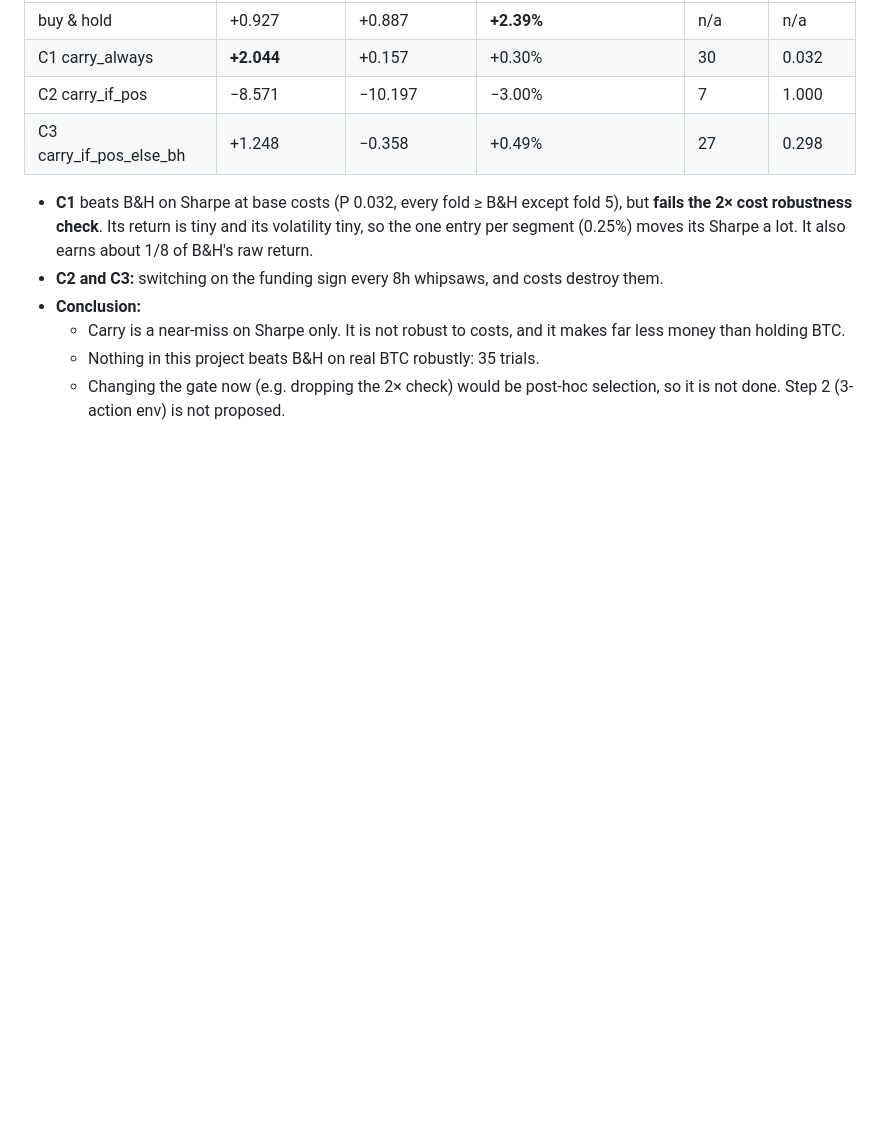
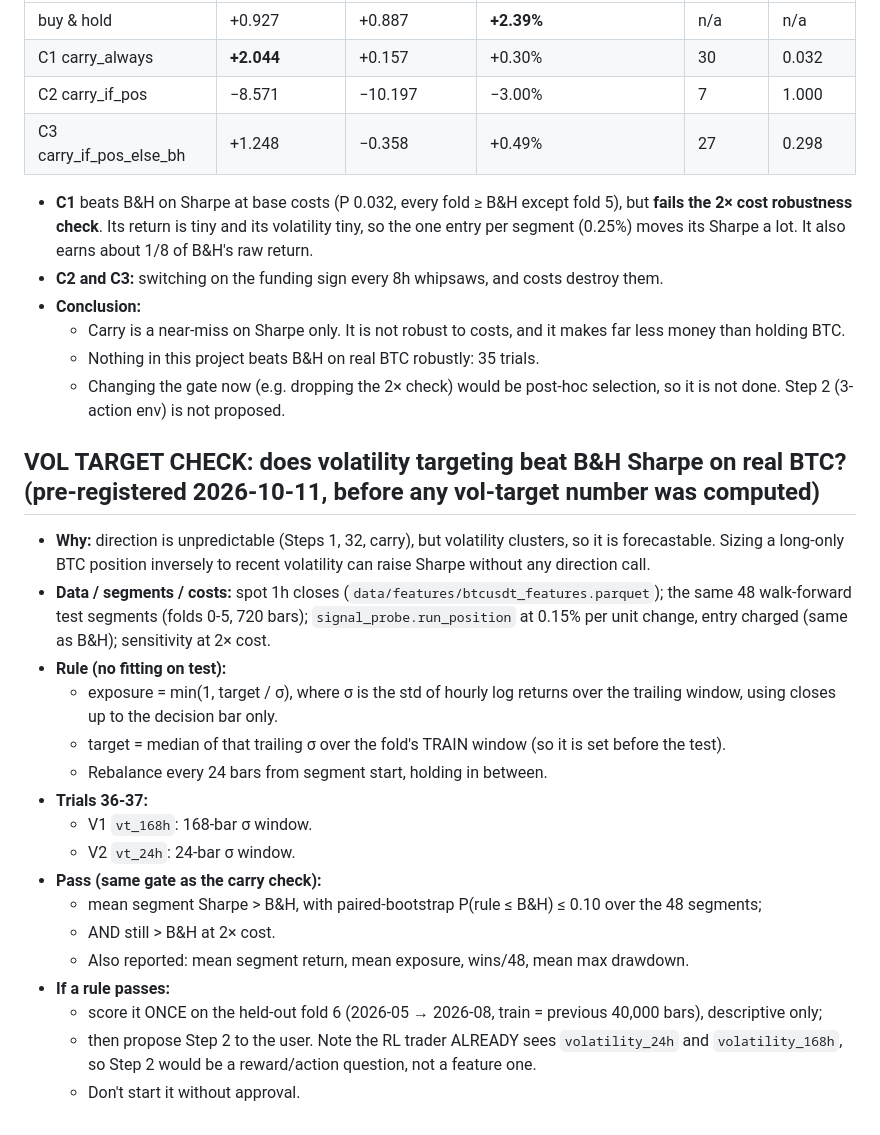
Before and after one commit to KiranRajeev-KV/fyp, a Markdown page: docs/loop/LEDGER.md, the part around the change. Rendered like a GitHub page; blank space fills up the shorter version.

Commit message:
docs(loop): pre-register volatility-targeting check (trials 36-37)
Claude-Session: https://claude.ai/code/session_018QMRx7YGDkuatorGj9Nxvb

```diff
--- a/docs/loop/LEDGER.md
+++ b/docs/loop/LEDGER.md
@@ -551,3 +551,23 @@ Replication, price features only: AUC 0.525 @24h (matches 0.53), 0.482 @168h (ea
   - Carry is a near-miss on Sharpe only. It is not robust to costs, and it makes far less money than holding BTC.
   - Nothing in this project beats B&H on real BTC robustly: 35 trials.
   - Changing the gate now (e.g. dropping the 2× check) would be post-hoc selection, so it is not done. Step 2 (3-action env) is not proposed.
+
+## VOL TARGET CHECK: does volatility targeting beat B&H Sharpe on real BTC? (pre-registered 2026-10-11, before any vol-target number was computed)
+- **Why:** direction is unpredictable (Steps 1, 32, carry), but volatility clusters, so it is forecastable.
+  Sizing a long-only BTC position inversely to recent volatility can raise Sharpe without any direction call.
+- **Data / segments / costs:** spot 1h closes (`data/features/btcusdt_features.parquet`); the same 48 walk-forward test segments (folds 0-5, 720 bars); `signal_probe.run_position` at 0.15% per unit change, entry charged (same as B&H); sensitivity at 2× cost.
+- **Rule (no fitting on test):**
+  - exposure = min(1, target / σ), where σ is the std of hourly log returns over the trailing window, using closes up to the decision bar only.
+  - target = median of that trailing σ over the fold's TRAIN window (so it is set before the test).
+  - Rebalance every 24 bars from segment start, holding in between.
+- **Trials 36-37:**
+  - V1 `vt_168h`: 168-bar σ window.
+  - V2 `vt_24h`: 24-bar σ window.
+- **Pass (same gate as the carry check):**
+  - mean segment Sharpe > B&H, with paired-bootstrap P(rule ≤ B&H) ≤ 0.10 over the 48 segments;
+  - AND still > B&H at 2× cost.
+  - Also reported: mean segment return, mean exposure, wins/48, mean max drawdown.
+- **If a rule passes:**
+  - score it ONCE on the held-out fold 6 (2026-05 → 2026-08, train = previous 40,000 bars), descriptive only;
+  - then propose Step 2 to the user. Note the RL trader ALREADY sees `volatility_24h` and `volatility_168h`, so Step 2 would be a reward/action question, not a feature one.
+  - Don't start it without approval.
```
